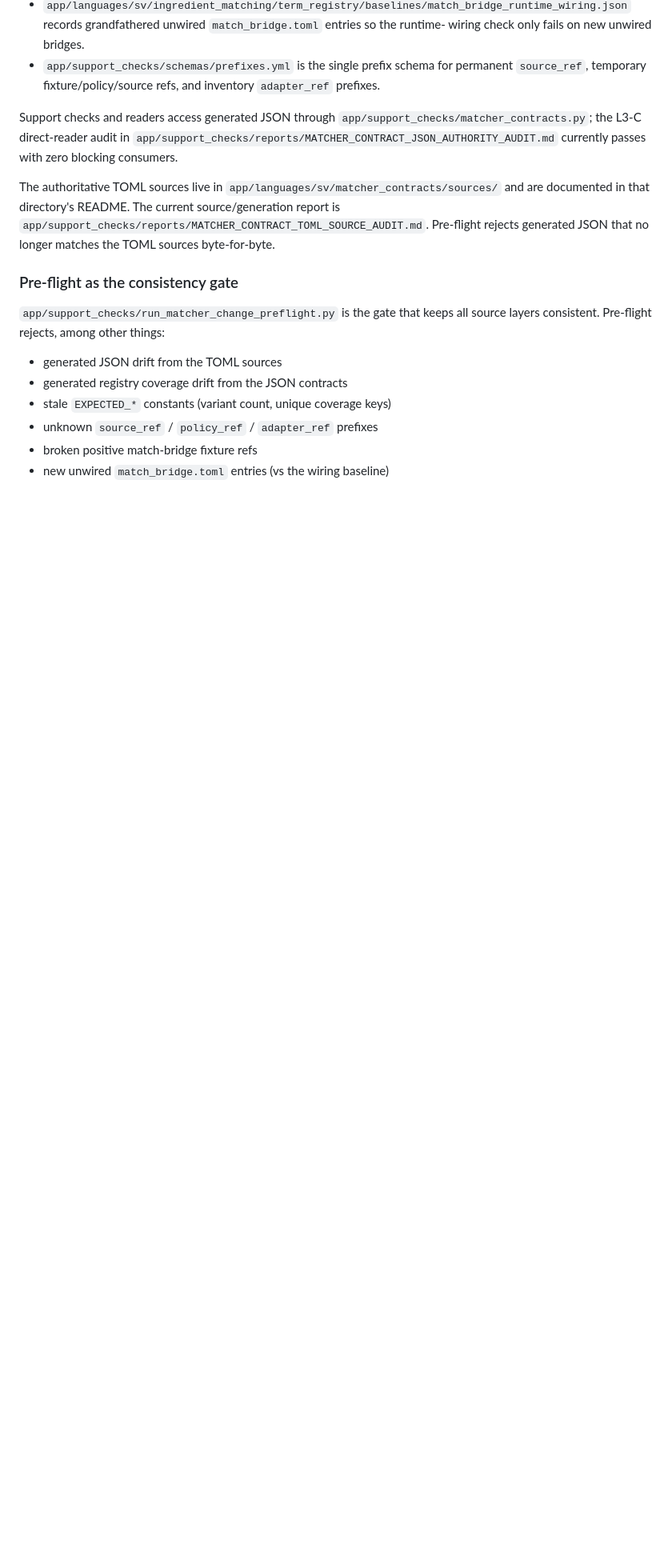
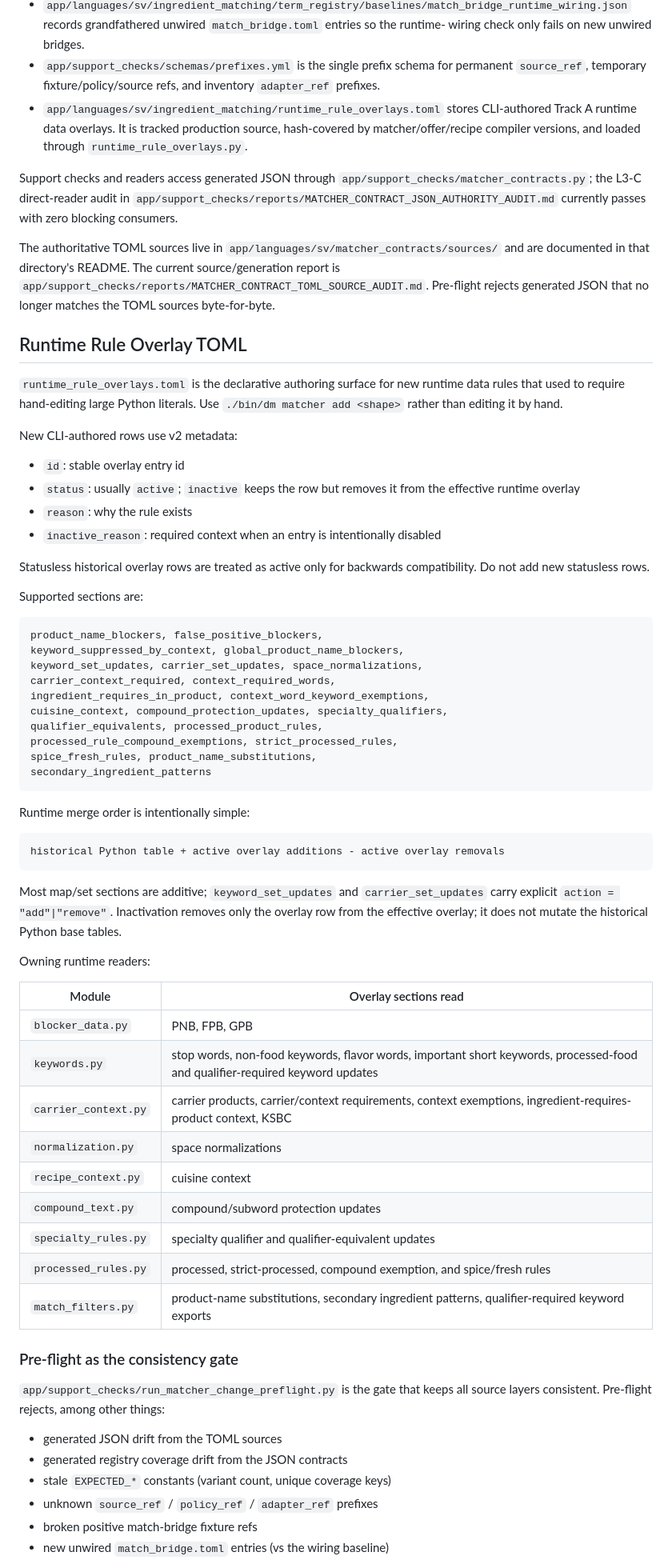
Before and after one commit to ssavant2/deal-meals, a Markdown page: docs/MATCHER_REGISTRY_ARCHITECTURE.md, the part around one of its changes. Shown at 80% size. GitHub-like rendering; blank space fills up the shorter version.

Commit message:
Document matcher runtime overlays and explain trace

````diff
--- a/docs/MATCHER_REGISTRY_ARCHITECTURE.md
+++ b/docs/MATCHER_REGISTRY_ARCHITECTURE.md
@@ -31,6 +33,10 @@ support-check contracts that keep them in sync.
 - `app/support_checks/schemas/prefixes.yml` is the single prefix schema for
   permanent `source_ref`, temporary fixture/policy/source refs, and inventory
   `adapter_ref` prefixes.
+- `app/languages/sv/ingredient_matching/runtime_rule_overlays.toml` stores
+  CLI-authored Track A runtime data overlays. It is tracked production source,
+  hash-covered by matcher/offer/recipe compiler versions, and loaded through
+  `runtime_rule_overlays.py`.
 
 Support checks and readers access generated JSON through
 `app/support_checks/matcher_contracts.py`; the L3-C direct-reader audit in
@@ -42,6 +48,63 @@ The authoritative TOML sources live in
 directory's README. The current source/generation report is
 `app/support_checks/reports/MATCHER_CONTRACT_TOML_SOURCE_AUDIT.md`. Pre-flight
 rejects generated JSON that no longer matches the TOML sources byte-for-byte.
+
+## Runtime Rule Overlay TOML
+
+`runtime_rule_overlays.toml` is the declarative authoring surface for new
+runtime data rules that used to require hand-editing large Python literals.
+Use `./bin/dm matcher add <shape>` rather than editing it by hand.
+
+New CLI-authored rows use v2 metadata:
+
+- `id`: stable overlay entry id
+- `status`: usually `active`; `inactive` keeps the row but removes it from the
+  effective runtime overlay
+- `reason`: why the rule exists
+- `inactive_reason`: required context when an entry is intentionally disabled
+
+Statusless historical overlay rows are treated as active only for backwards
+compatibility. Do not add new statusless rows.
+
+Supported sections are:
+
+```text
+product_name_blockers, false_positive_blockers,
+keyword_suppressed_by_context, global_product_name_blockers,
+keyword_set_updates, carrier_set_updates, space_normalizations,
+carrier_context_required, context_required_words,
+ingredient_requires_in_product, context_word_keyword_exemptions,
+cuisine_context, compound_protection_updates, specialty_qualifiers,
+qualifier_equivalents, processed_product_rules,
+processed_rule_compound_exemptions, strict_processed_rules,
+spice_fresh_rules, product_name_substitutions,
+secondary_ingredient_patterns
+```
+
+Runtime merge order is intentionally simple:
+
+```text
+historical Python table + active overlay additions - active overlay removals
+```
+
+Most map/set sections are additive; `keyword_set_updates` and
+`carrier_set_updates` carry explicit `action = "add"|"remove"`. Inactivation
+removes only the overlay row from the effective overlay; it does not mutate the
+historical Python base tables.
+
+Owning runtime readers:
+
+| Module | Overlay sections read |
+| --- | --- |
+| `blocker_data.py` | PNB, FPB, GPB |
+| `keywords.py` | stop words, non-food keywords, flavor words, important short keywords, processed-food and qualifier-required keyword updates |
+| `carrier_context.py` | carrier products, carrier/context requirements, context exemptions, ingredient-requires-product context, KSBC |
+| `normalization.py` | space normalizations |
+| `recipe_context.py` | cuisine context |
+| `compound_text.py` | compound/subword protection updates |
+| `specialty_rules.py` | specialty qualifier and qualifier-equivalent updates |
+| `processed_rules.py` | processed, strict-processed, compound exemption, and spice/fresh rules |
+| `match_filters.py` | product-name substitutions, secondary ingredient patterns, qualifier-required keyword exports |
 
 ### Pre-flight as the consistency gate
 
````
Also changed, not shown: other parts of docs/MATCHER_REGISTRY_ARCHITECTURE.md (+8 -6 lines), docs/runbooks/MATCHER_RULE_CHANGE_RUNBOOK.md (+54 -0 lines).
